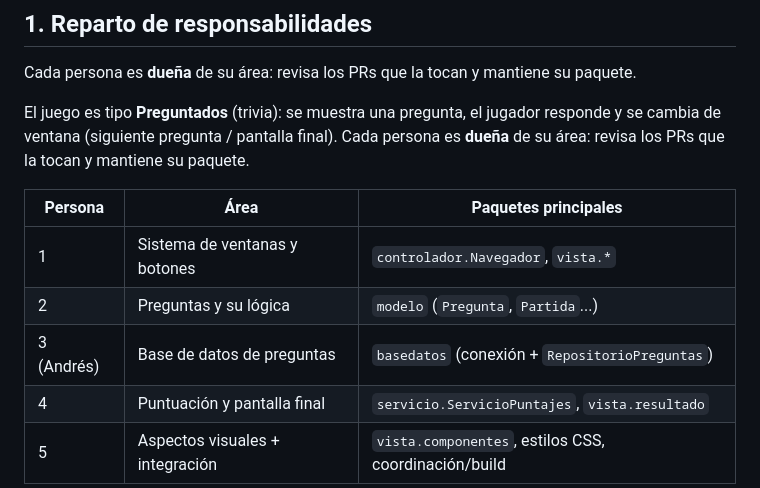
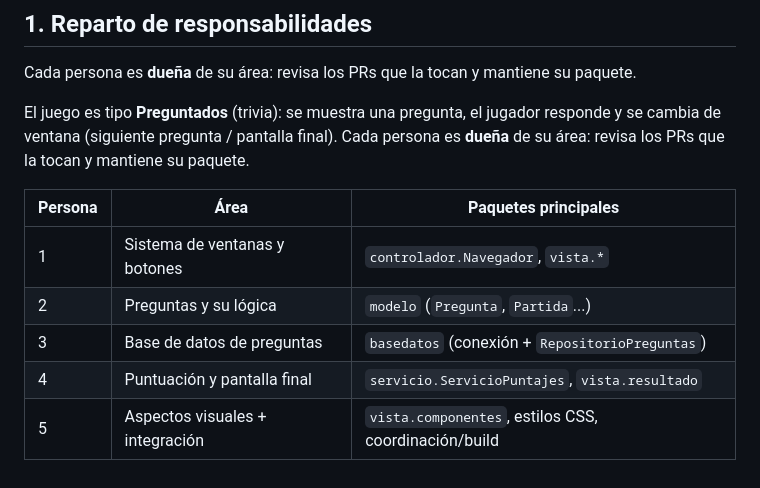
Before and after one commit to Moriones20/dungeons-and-code, a Markdown page: CONTRIBUTING.md, the part around the change. Drawn GitHub-style.

Commit message:
Update CONTRIBUTING.md: remove names from area assignments for clarity

```diff
--- a/CONTRIBUTING.md
+++ b/CONTRIBUTING.md
@@ -15,10 +15,10 @@ responde y se cambia de ventana (siguiente pregunta / pantalla final).
 Cada persona es **dueña** de su área: revisa los PRs que la tocan y mantiene su paquete.
 
 | Persona | Área | Paquetes principales |
-|---------|------|----------------------|
+|---|------|----------------------|
 | 1 | Sistema de ventanas y botones | `controlador.Navegador`, `vista.*` |
 | 2 | Preguntas y su lógica | `modelo` (`Pregunta`, `Partida`...) |
-| 3 (Andrés) | Base de datos de preguntas | `basedatos` (conexión + `RepositorioPreguntas`) |
+| 3 | Base de datos de preguntas | `basedatos` (conexión + `RepositorioPreguntas`) |
 | 4 | Puntuación y pantalla final | `servicio.ServicioPuntajes`, `vista.resultado` |
 | 5 | Aspectos visuales + integración | `vista.componentes`, estilos CSS, coordinación/build |
 
```
